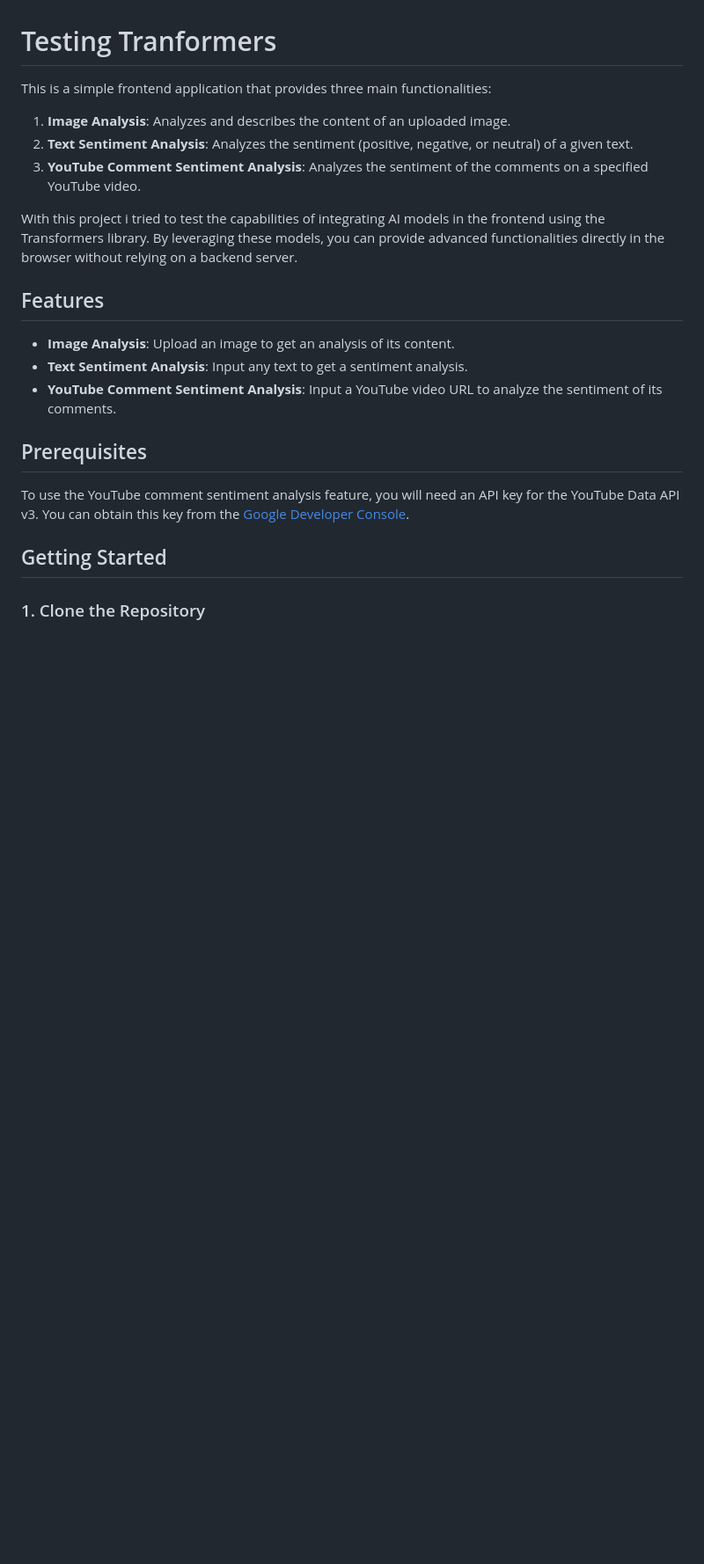
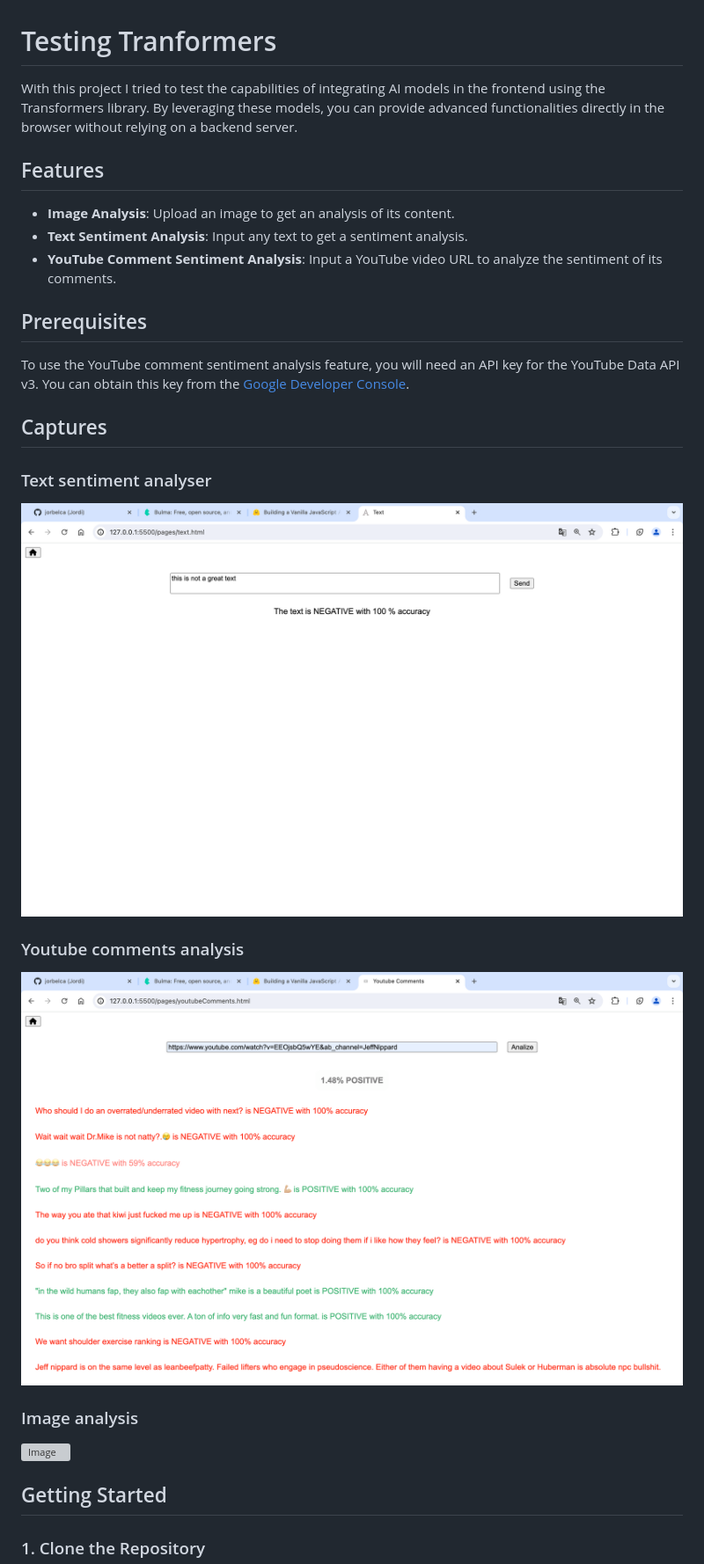
Before and after one commit to jorbelca/testingTransformers, a Markdown page: readme.md, the part around the change printed below. Shown: that part at 88% size. GitHub-like rendering; pictures changed too: readmeImg/textAnalizer.png (added), readmeImg/youtubeAnalizer.png (added); blank space fills up the shorter version; grey boxes are pictures that could not be loaded.

```diff
--- a/readme.md
+++ b/readme.md
@@ -1,12 +1,6 @@
 # Testing Tranformers
 
-This is a simple frontend application that provides three main functionalities:
-
-1. **Image Analysis**: Analyzes and describes the content of an uploaded image.
-2. **Text Sentiment Analysis**: Analyzes the sentiment (positive, negative, or neutral) of a given text.
-3. **YouTube Comment Sentiment Analysis**: Analyzes the sentiment of the comments on a specified YouTube video.
-
-With this project i tried to test the capabilities of integrating AI models in the frontend using the Transformers library. By leveraging these models, you can provide advanced functionalities directly in the browser without relying on a backend server.
+With this project I tried to test the capabilities of integrating AI models in the frontend using the Transformers library. By leveraging these models, you can provide advanced functionalities directly in the browser without relying on a backend server.
 
 ## Features
 
@@ -17,6 +11,20 @@ With this project i tried to test the capabilities of integrating AI models in t
 ## Prerequisites
 
 To use the YouTube comment sentiment analysis feature, you will need an API key for the YouTube Data API v3. You can obtain this key from the [Google Developer Console](https://console.developers.google.com/).
+
+## Captures
+
+### Text sentiment analyser
+
+![Text](./readmeImg/textAnalizer.png)
+
+### Youtube comments analysis
+
+![Youtube](./readmeImg/youtubeAnalizer.png)
+
+### Image analysis
+
+![Image](./readmeImg/imageAnalizer.png)
 
 ## Getting Started
 
```
Also changed, not shown: other parts of readme.md (+0 -4 lines), readmeImg/imgAnalizer.png (added), 1 other file.
